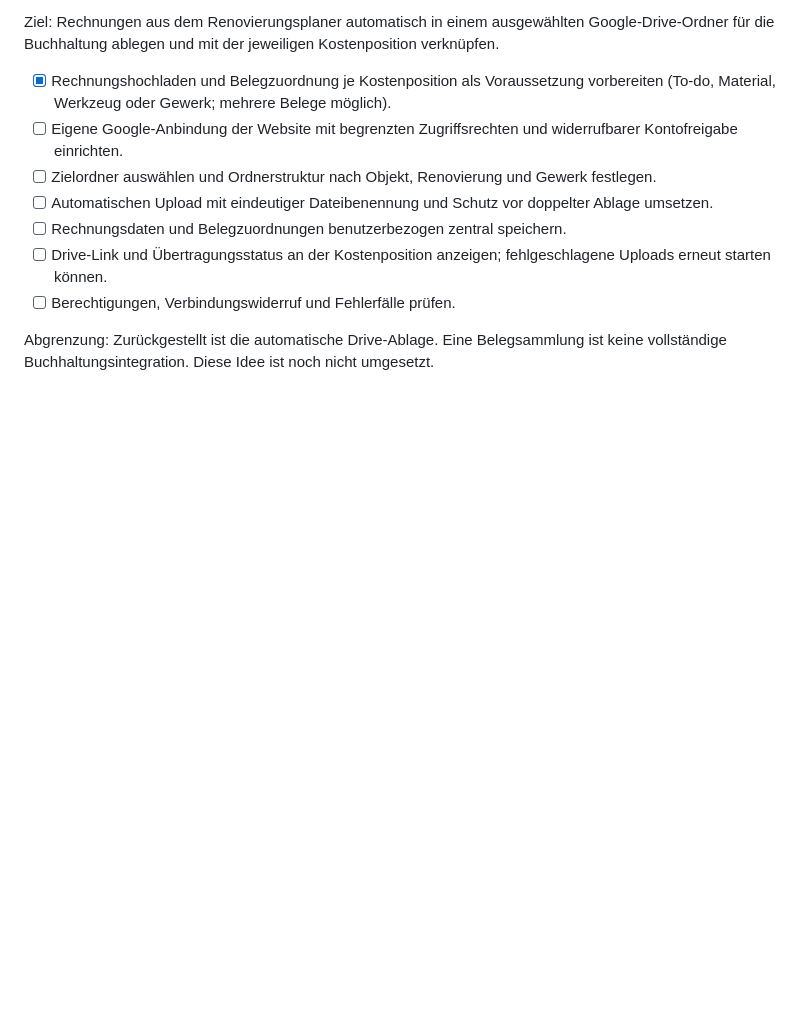
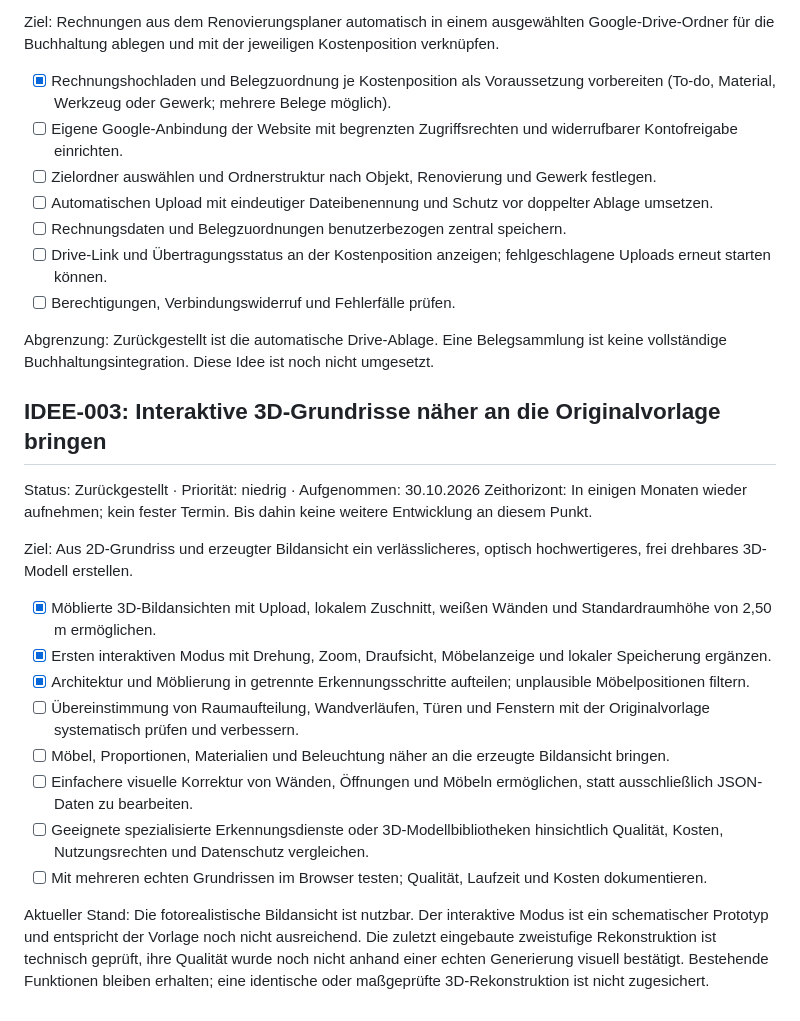
Before and after one commit to thieme-immobilie/immobrain, a Markdown page: IDEEN.md, the part around the change. Rendered like a GitHub page; blank space fills up the shorter version.

Commit message:
Deprioritize interactive 3D floorplan fidelity improvements and add follow-up checklist

```diff
--- a/IDEEN.md
+++ b/IDEEN.md
@@ -38,3 +38,21 @@ Ziel: Rechnungen aus dem Renovierungsplaner automatisch in einem ausgewählten G
 - [ ] Berechtigungen, Verbindungswiderruf und Fehlerfälle prüfen.
 
 Abgrenzung: Zurückgestellt ist die automatische Drive-Ablage. Eine Belegsammlung ist keine vollständige Buchhaltungsintegration. Diese Idee ist noch nicht umgesetzt.
+
+## IDEE-003: Interaktive 3D-Grundrisse näher an die Originalvorlage bringen
+
+Status: Zurückgestellt · Priorität: niedrig · Aufgenommen: 30.10.2026
+Zeithorizont: In einigen Monaten wieder aufnehmen; kein fester Termin. Bis dahin keine weitere Entwicklung an diesem Punkt.
+
+Ziel: Aus 2D-Grundriss und erzeugter Bildansicht ein verlässlicheres, optisch hochwertigeres, frei drehbares 3D-Modell erstellen.
+
+- [x] Möblierte 3D-Bildansichten mit Upload, lokalem Zuschnitt, weißen Wänden und Standardraumhöhe von 2,50 m ermöglichen.
+- [x] Ersten interaktiven Modus mit Drehung, Zoom, Draufsicht, Möbelanzeige und lokaler Speicherung ergänzen.
+- [x] Architektur und Möblierung in getrennte Erkennungsschritte aufteilen; unplausible Möbelpositionen filtern.
+- [ ] Übereinstimmung von Raumaufteilung, Wandverläufen, Türen und Fenstern mit der Originalvorlage systematisch prüfen und verbessern.
+- [ ] Möbel, Proportionen, Materialien und Beleuchtung näher an die erzeugte Bildansicht bringen.
+- [ ] Einfachere visuelle Korrektur von Wänden, Öffnungen und Möbeln ermöglichen, statt ausschließlich JSON-Daten zu bearbeiten.
+- [ ] Geeignete spezialisierte Erkennungsdienste oder 3D-Modellbibliotheken hinsichtlich Qualität, Kosten, Nutzungsrechten und Datenschutz vergleichen.
+- [ ] Mit mehreren echten Grundrissen im Browser testen; Qualität, Laufzeit und Kosten dokumentieren.
+
+Aktueller Stand: Die fotorealistische Bildansicht ist nutzbar. Der interaktive Modus ist ein schematischer Prototyp und entspricht der Vorlage noch nicht ausreichend. Die zuletzt eingebaute zweistufige Rekonstruktion ist technisch geprüft, ihre Qualität wurde noch nicht anhand einer echten Generierung visuell bestätigt. Bestehende Funktionen bleiben erhalten; eine identische oder maßgeprüfte 3D-Rekonstruktion ist nicht zugesichert.
```
